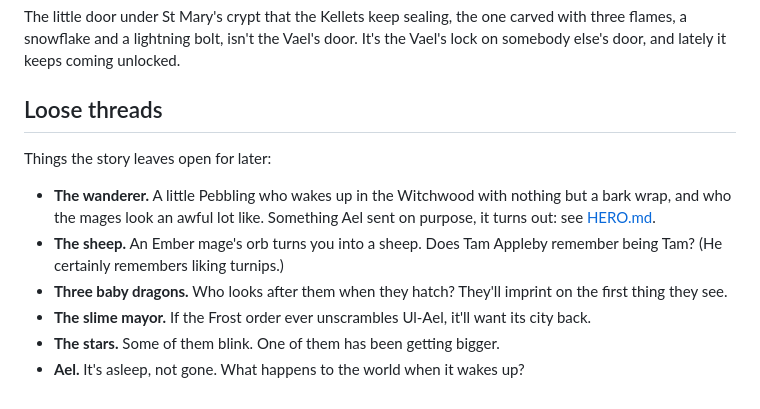
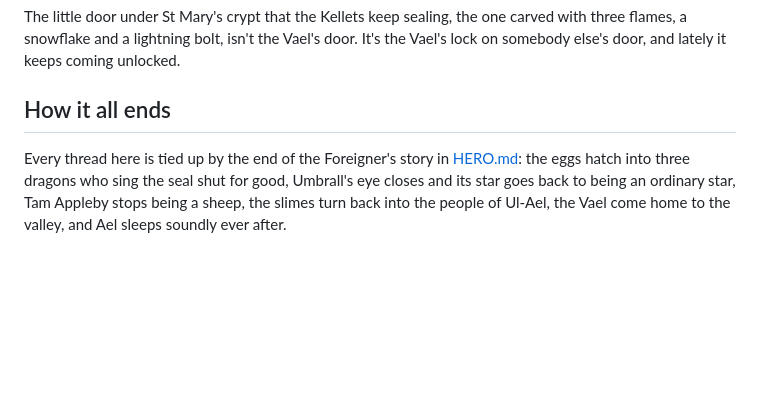
Before and after one commit to DominicABrooks/Simplicity, a Markdown page: HISTORY.md, the part around the change. Rendered like a GitHub page; blank space fills up the shorter version.

```diff
--- a/HISTORY.md
+++ b/HISTORY.md
@@ -393,15 +393,9 @@ The little door under St Mary's crypt that the Kellets keep sealing, the one car
 snowflake and a lightning bolt, isn't the Vael's door. It's the Vael's lock on somebody else's door, and
 lately it keeps coming unlocked.
 
-## Loose threads
+## How it all ends
 
-Things the story leaves open for later:
-
-- **The wanderer.** A little Pebbling who wakes up in the Witchwood with nothing but a bark wrap, and who
-  the mages look an awful lot like. Something Ael sent on purpose, it turns out: see [HERO.md](HERO.md).
-- **The sheep.** An Ember mage's orb turns you into a sheep. Does Tam Appleby remember being Tam? (He
-  certainly remembers liking turnips.)
-- **Three baby dragons.** Who looks after them when they hatch? They'll imprint on the first thing they see.
-- **The slime mayor.** If the Frost order ever unscrambles Ul-Ael, it'll want its city back.
-- **The stars.** Some of them blink. One of them has been getting bigger.
-- **Ael.** It's asleep, not gone. What happens to the world when it wakes up?
+Every thread here is tied up by the end of the Foreigner's story in [HERO.md](HERO.md#the-end): the eggs
+hatch into three dragons who sing the seal shut for good, Umbrall's eye closes and its star goes back to
+being an ordinary star, Tam Appleby stops being a sheep, the slimes turn back into the people of Ul-Ael,
+the Vael come home to the valley, and Ael sleeps soundly ever after.
```
Also changed, not shown: HERO.md (+113 -68 lines).
